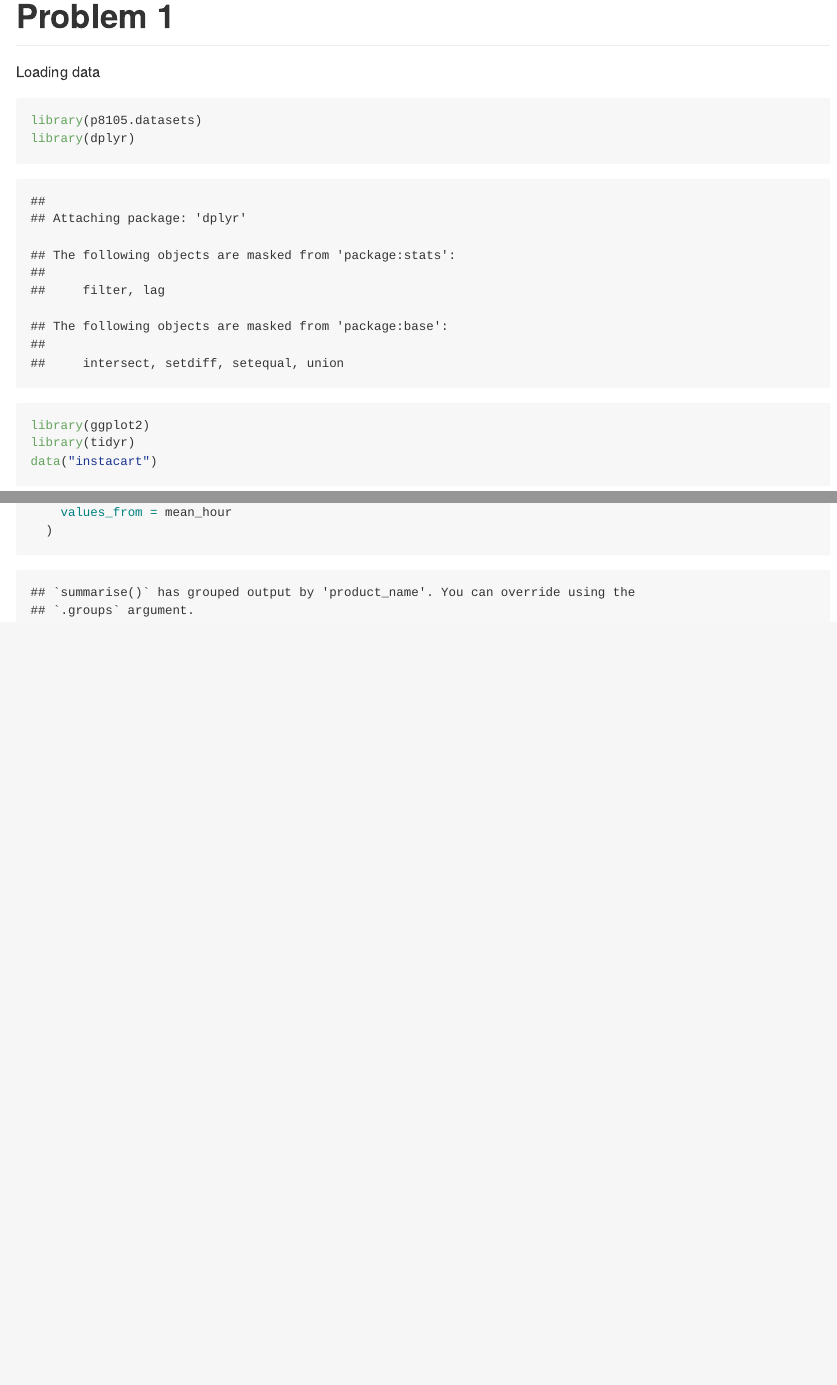
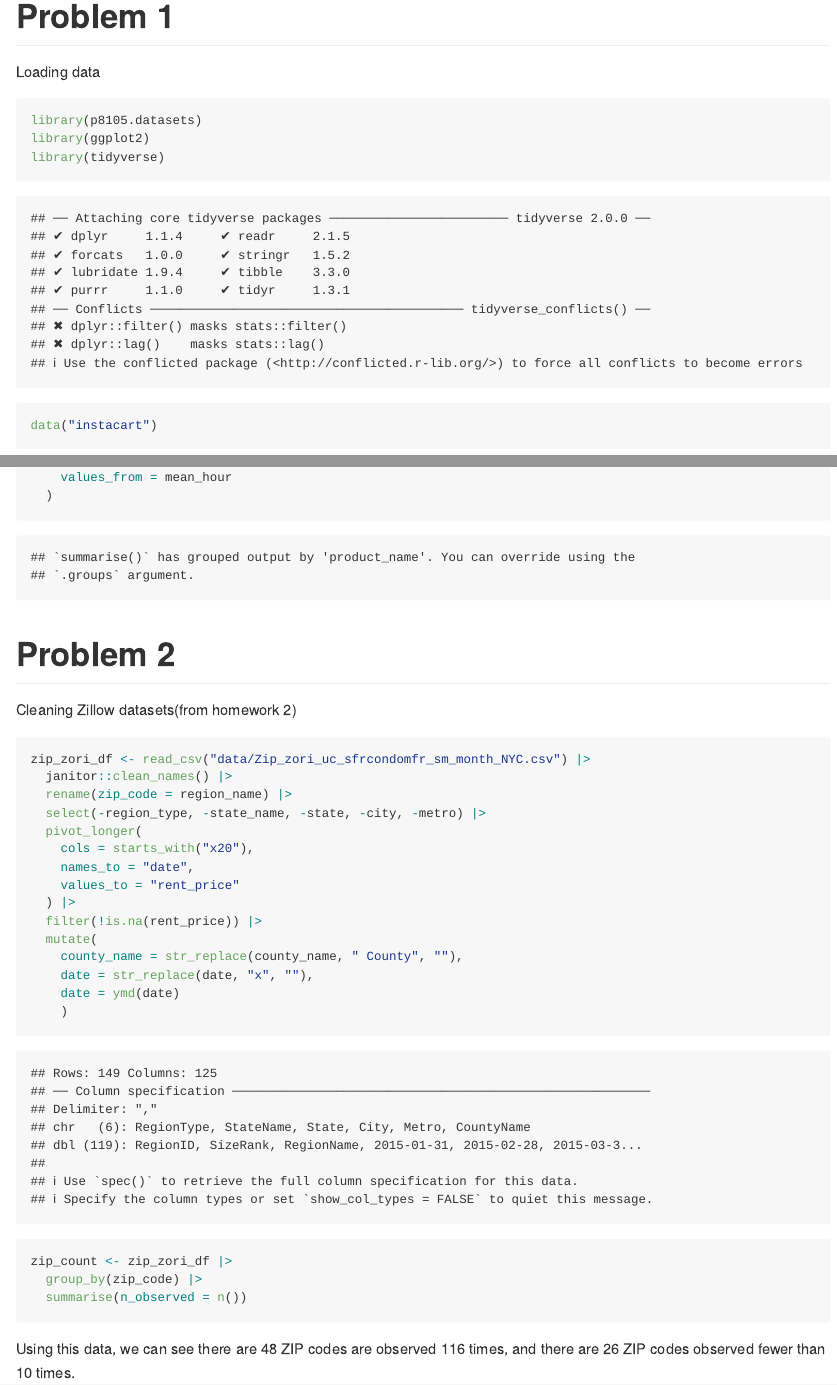
Before and after one commit to Ruipeng-cumc/p8105_hw3_rl3616, an R Markdown document (p8105_hw3_rl3616.Rmd): the page in a window 1100 px wide, from 170 px down, and a second part further down, joined at a grey line. The pictures show the output file p8105_hw3_rl3616.md that the author committed with the source, drawn offline in the style of GitHub.

Commit message:
Updated library for problem 2, cleaned zillow datasets(using homework 2), counted observation.

````diff
--- a/p8105_hw3_rl3616.Rmd
+++ b/p8105_hw3_rl3616.Rmd
@@ -10,9 +10,8 @@ output: github_document
 Loading data
 ```{r}
 library(p8105.datasets)
-library(dplyr)
 library(ggplot2)
-library(tidyr)
+library(tidyverse)
 data("instacart")
 ```
 
@@ -75,3 +74,36 @@ mean_hour_table <- instacart |>
     values_from = mean_hour
   )
 ```
+
+# Problem 2
+
+Cleaning Zillow datasets(from homework 2)
+```{r}
+
+zip_zori_df <- read_csv("data/Zip_zori_uc_sfrcondomfr_sm_month_NYC.csv") |>
+  janitor::clean_names() |>
+  rename(zip_code = region_name) |>
+  select(-region_type, -state_name, -state, -city, -metro) |>
+  pivot_longer(
+    cols = starts_with("x20"),
+    names_to = "date",
+    values_to = "rent_price"
+  ) |>
+  filter(!is.na(rent_price)) |>
+  mutate(
+    county_name = str_replace(county_name, " County", ""),
+    date = str_replace(date, "x", ""),
+    date = ymd(date)
+    )
+
+```
+
+```{r}
+
+zip_count <- zip_zori_df |>
+  group_by(zip_code, county_name) |>
+  summarise(n_observed = n()) |>
+  arrange(n_observed)
+
+```
+Using this data, we can see there are `r sum(zip_count$n_observed == 116)` ZIP codes are observed 116 times, and there are `r sum(zip_count$n_observed < 10)` ZIP codes observed fewer than 10 times.
````
Also changed, not shown: p8105_hw3_rl3616.md.
